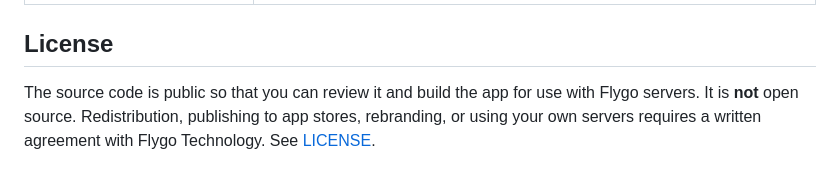
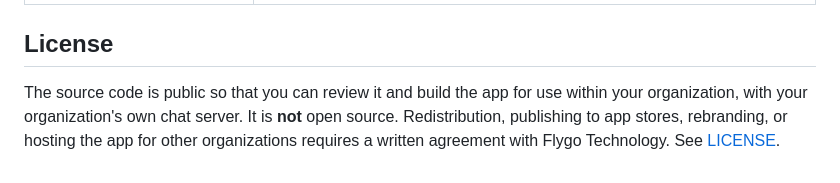
Before and after one commit to flygo-technology/flygo-chat, a Markdown page: README.md, the part around the change. Drawn GitHub-style.

Commit message:
README: license summary matches the per-organization server terms
Co-Authored-By: Claude Opus 5.5 <noreply@anthropic.com>

```diff
--- a/README.md
+++ b/README.md
@@ -59,4 +59,4 @@ No configuration is needed: the build connects to the Flygo server out of the bo
 
 ## License
 
-The source code is public so that you can review it and build the app for use with Flygo servers. It is **not** open source. Redistribution, publishing to app stores, rebranding, or using your own servers requires a written agreement with Flygo Technology. See [LICENSE](LICENSE).
+The source code is public so that you can review it and build the app for use within your organization, with your organization's own chat server. It is **not** open source. Redistribution, publishing to app stores, rebranding, or hosting the app for other organizations requires a written agreement with Flygo Technology. See [LICENSE](LICENSE).
```
